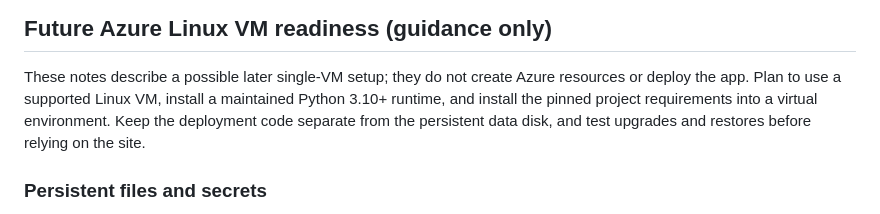
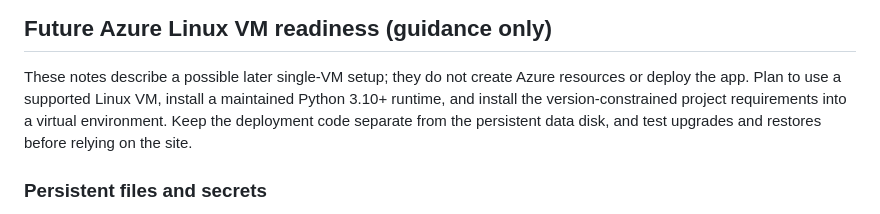
Before and after one commit to owsetioko/career-platform, a Markdown page: README.md, the part around the change. GitHub-like rendering.

Commit message:
docs: clarify dependency version constraints
Co-authored-by: Copilot <223556219+Copilot@users.noreply.github.com>

```diff
--- a/README.md
+++ b/README.md
@@ -155,8 +155,8 @@ admin credentials.
 
 These notes describe a possible later single-VM setup; they do not create Azure
 resources or deploy the app. Plan to use a supported Linux VM, install a
-maintained Python 3.10+ runtime, and install the pinned project requirements
-into a virtual environment. Keep the deployment code separate from the
+maintained Python 3.10+ runtime, and install the version-constrained project
+requirements into a virtual environment. Keep the deployment code separate from the
 persistent data disk, and test upgrades and restores before relying on the
 site.
 
```
Also changed, not shown: 1 other file.
